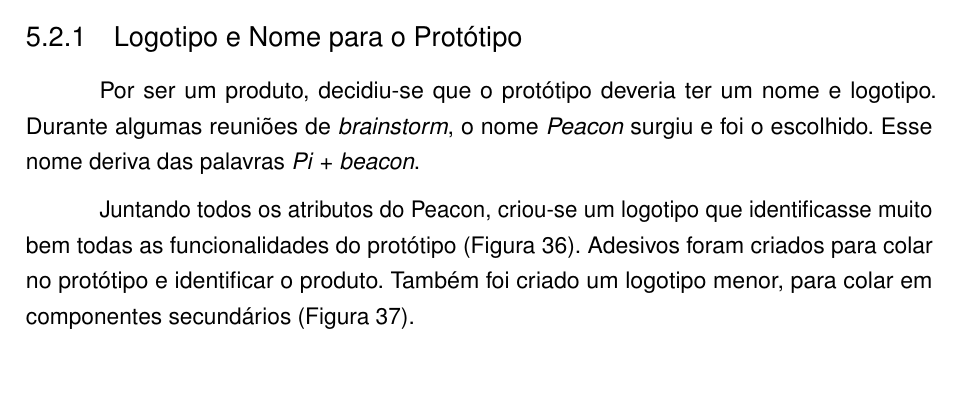
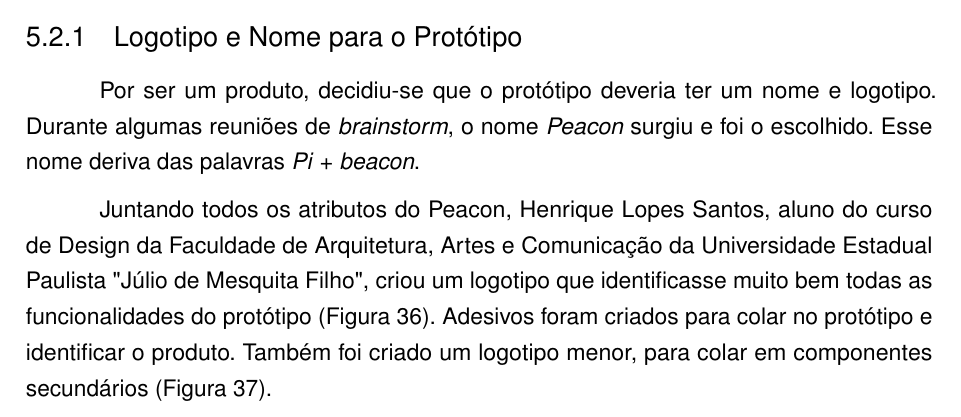
Before and after one commit to gabrielboliveira/Monografia-Peacon, a LaTeX thesis (monografia.tex, which reads desenvolvimento.tex): part of page 45 of 59, cut so that both start at the same text, the shorter picture padded with empty space. Compiled offline with pdfLaTeX.

Commit message:
Adicionando referências ao criador do logotipo

```diff
--- a/desenvolvimento.tex
+++ b/desenvolvimento.tex
@@ -255,7 +255,7 @@ Após todos esses passos o protótipo estava bem definido para o desenvolvimento
 
 Por ser um produto, decidiu-se que o protótipo deveria ter um nome e logotipo. Durante algumas reuniões de \textit{brainstorm}, o nome \textit{Peacon} surgiu e foi o escolhido. Esse nome deriva das palavras \textit{Pi}  + \textit{beacon}.
 
-Juntando todos os atributos do Peacon, criou-se um logotipo que identificasse muito bem todas as funcionalidades do protótipo (\autoref{fig:logo-peacon}). Adesivos foram criados para colar no protótipo e identificar o produto. Também foi criado um logotipo menor, para colar em componentes secundários (\autoref{fig:logo-menor-peacon}).
+Juntando todos os atributos do Peacon, Henrique Lopes Santos, aluno do curso de Design da Faculdade de Arquitetura, Artes e Comunicação da Universidade Estadual Paulista "Júlio de Mesquita Filho", criou um logotipo que identificasse muito bem todas as funcionalidades do protótipo (\autoref{fig:logo-peacon}). Adesivos foram criados para colar no protótipo e identificar o produto. Também foi criado um logotipo menor, para colar em componentes secundários (\autoref{fig:logo-menor-peacon}).
 
 
 \begin{figure}[htb]
```
